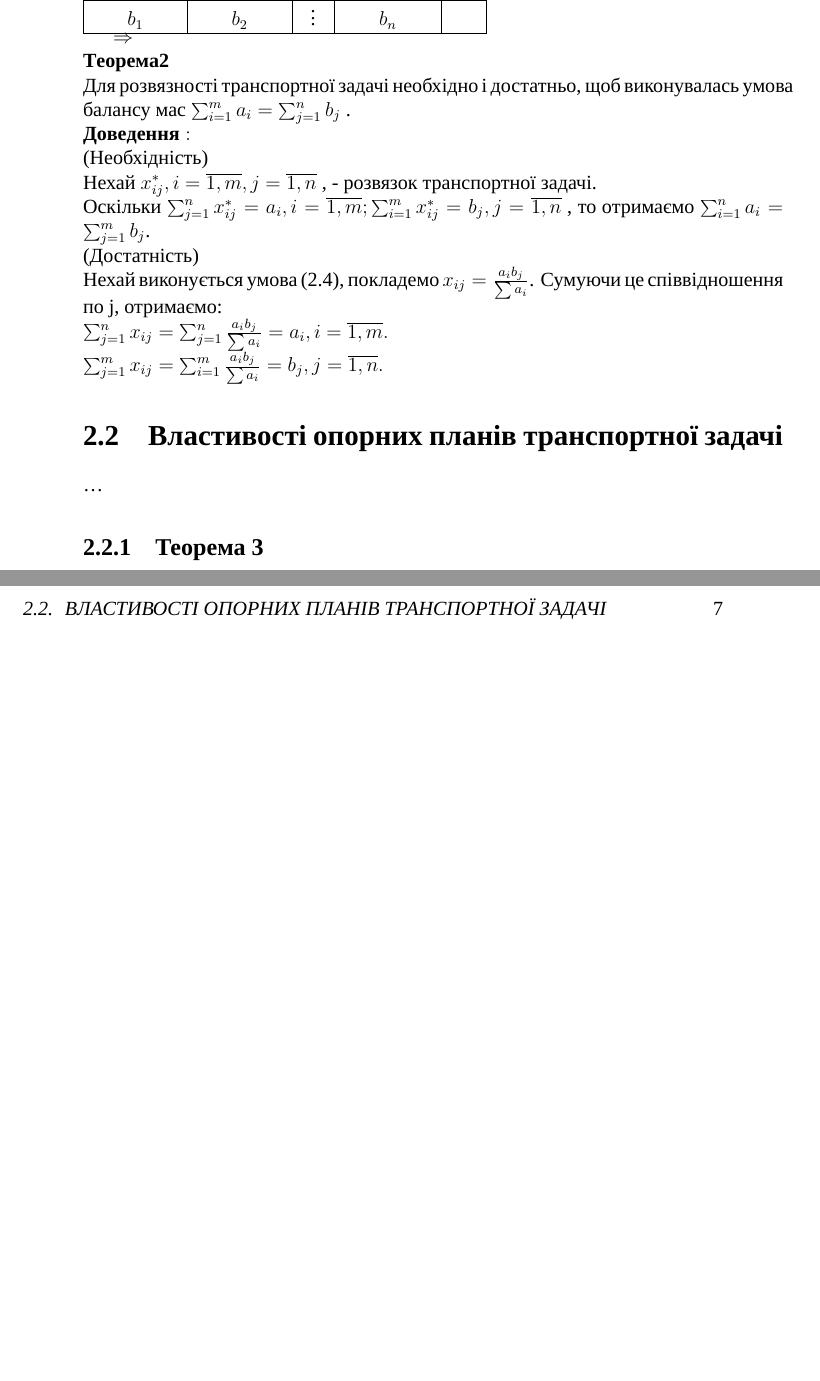
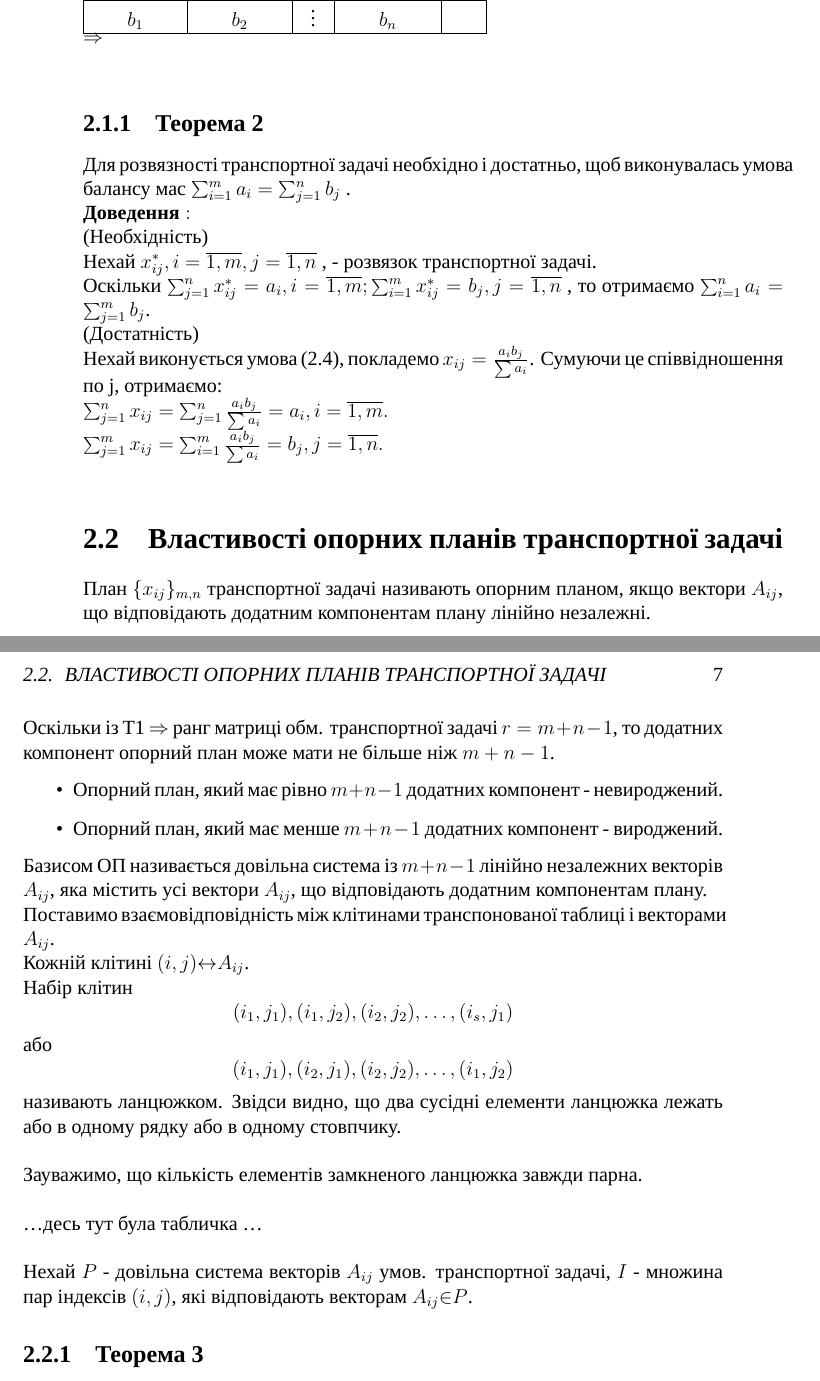
Before and after one commit to Uko/Open-Conspectus, a LaTeX book (Дослідження Операцій/Дослідження Операцій.tex): two parts of pages 6 and 7 of 7 before the commit and two parts of pages 6 and 7 of 8 after it, joined at a grey line, cut so that both start at the same text, the shorter picture padded with empty space. Compiled offline with XeLaTeX; a missing font is replaced by an installed copy or a similar font; an older LaTeX class or package is replaced by its successor.

Commit message:
Дописав секцію "Властивості ОП ТЗ".

```diff
--- a/Дослідження Операцій/Дослідження Операцій.tex
+++ b/Дослідження Операцій/Дослідження Операцій.tex
@@ -69,8 +68,24 @@ $\mathbf {Доведення:}$\\
 Нехай виконується умова (2.4), покладемо  $x_{ij} = \frac{a_ib_j}{\sum a_i}$. Сумуючи це співвідношення по j, отримаємо:\\
 $\sum_{j=1}^n x_{ij} = \sum_{j=1}^n \frac{a_ib_j}{\sum a_i} = a_i,  i = \overline{1, m}.$
 \\ $\sum_{j=1}^m x_{ij} = \sum_{i=1}^m \frac{a_ib_j}{\sum a_i} = b_j,  j = \overline{1, n}.$
-
+\\
 \section{Властивості опорних планів транспортної задачі}
-\dots
-
+План $\{x_{ij}\}_{m,n}$ транспортної задачі називають опорним планом, якщо вектори $A_{ij}$, що відповідають додатним компонентам плану лінійно незалежні.\\
+\\
+Оскільки із Т1 $\Rightarrow$ ранг матриці обм. транспортної задачі $r=m+n-1$, то додатних компонент опорний план може мати не більше ніж $m+n-1$.
+\begin{itemize}
+\item Опорний план, який має рівно $m+n-1$ додатних компонент - невироджений.
+\item Опорний план, який має менше $m+n-1$ додатних компонент - вироджений.
+\end{itemize}
+Базисом ОП називається довільна система із $m+n-1$ лінійно незалежних векторів $A_{ij}$, яка містить усі вектори $A_{ij}$, що відповідають додатним компонентам плану.\\
+Поставимо взаємовідповідність між клітинами транспонованої таблиці і векторами $A_{ij}$.\\
+Кожній клітині $(i,j){\leftrightarrow}A_{ij}$.\\
+Набір клітин $$(i_1,j_1),(i_1,j_2),(i_2,j_2),\dots,(i_s,j_1)$$або$$(i_1,j_1),(i_2,j_1),(i_2,j_2),\dots,(i_1,j_2)$$
+називають ланцюжком. Звідси видно, що два сусідні елементи ланцюжка лежать або в одному рядку або в одному стовпчику.\\
+\\
+Зауважимо, що кількість елементів замкненого ланцюжка завжди парна.\\
+\\
+\dots десь тут була табличка \dots\\
+\\
+Нехай $P$ - довільна система векторів $A_{ij}$ умов. транспортної задачі, $I$ - множина пар індексів $(i,j)$, які відповідають векторам $A_{ij}{\in}P$.
 \subsection{Теорема 3}
```
Also changed, not shown: Дослідження Операцій/Дослідження Операцій.tex (13 more changed lines), 2 other files.
